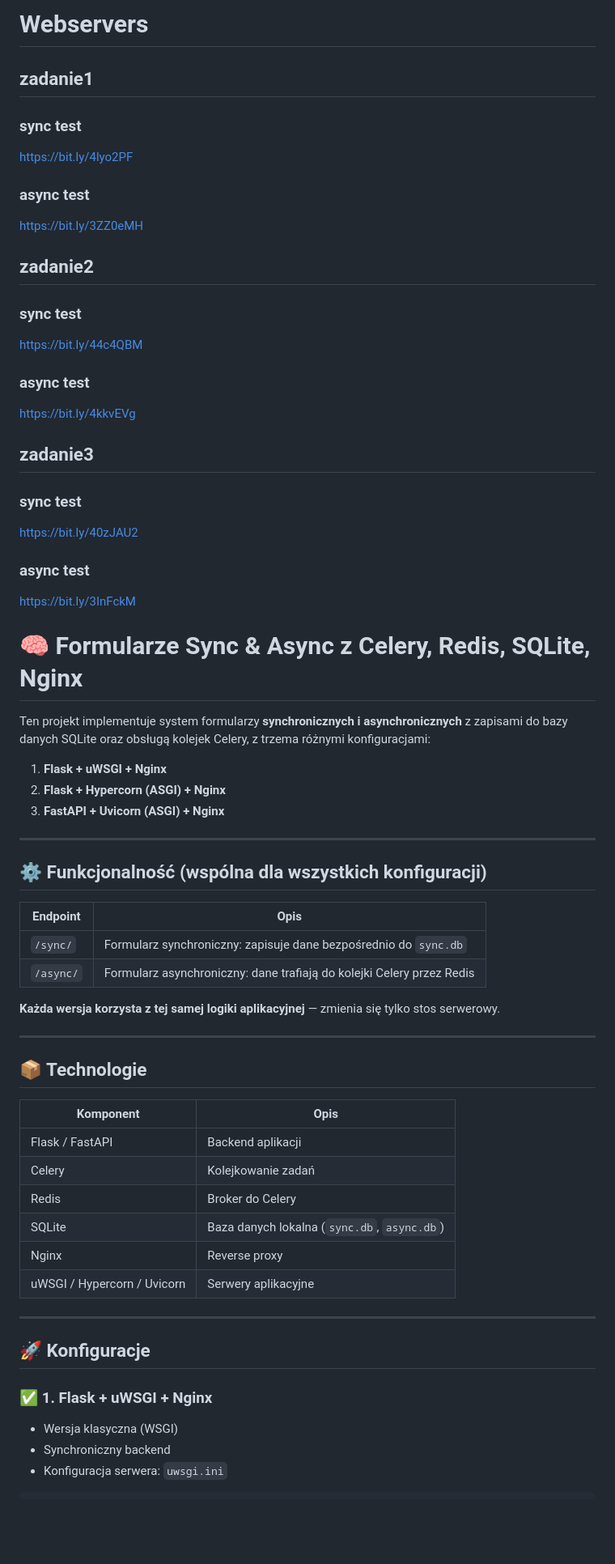
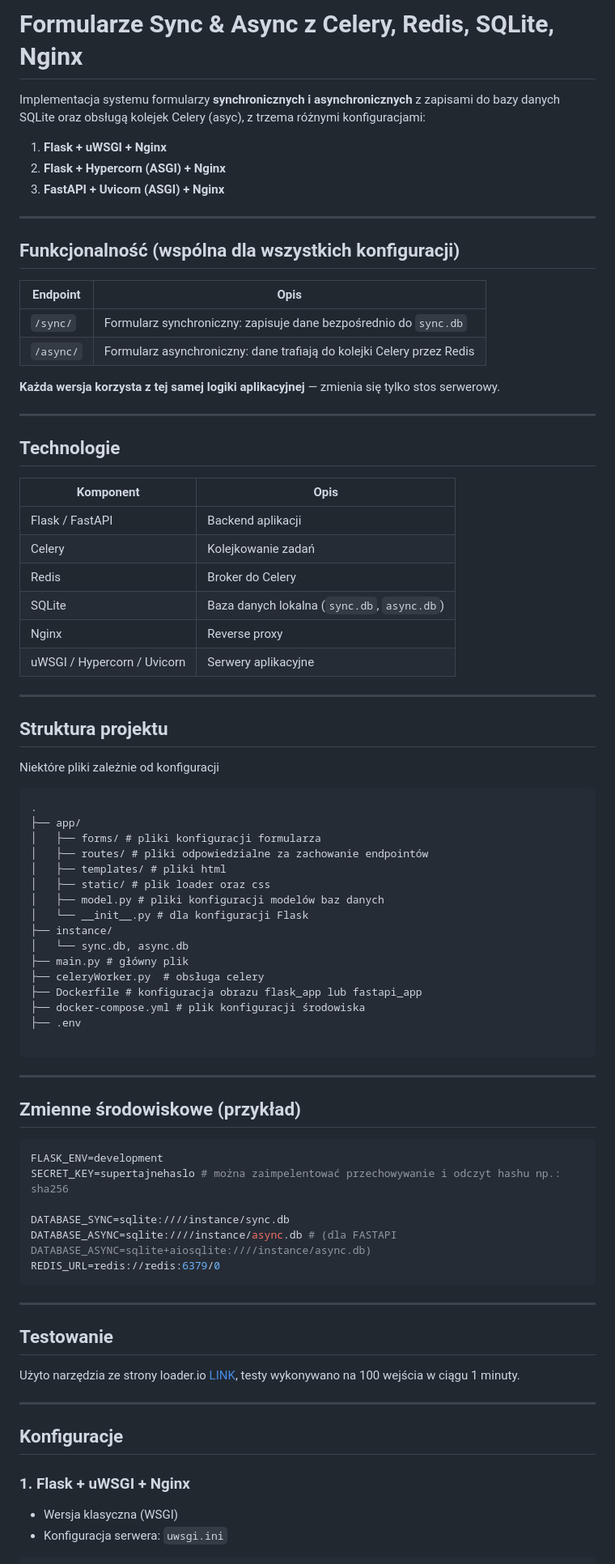
Before and after one commit to binthon/Webservers, a Markdown page: README.md, the part around one of its changes. Shown at 81% size. GitHub-like rendering; blank space fills up the shorter version.

````diff
--- a/README.md
+++ b/README.md
@@ -1,25 +1,6 @@
-# Webservers
-## zadanie1
-### sync test
-https://bit.ly/4lyo2PF
-### async test
-https://bit.ly/3ZZ0eMH
+# Formularze Sync & Async z Celery, Redis, SQLite, Nginx
 
-## zadanie2
-### sync test
-https://bit.ly/44c4QBM
-### async test
-https://bit.ly/4kkvEVg
-
-## zadanie3
-### sync test
-https://bit.ly/40zJAU2
-### async test
-https://bit.ly/3InFckM
-
-# 🧠 Formularze Sync & Async z Celery, Redis, SQLite, Nginx
-
-Ten projekt implementuje system formularzy **synchronicznych i asynchronicznych** z zapisami do bazy danych SQLite oraz obsługą kolejek Celery, z trzema różnymi konfiguracjami:
+Implementacja systemu formularzy **synchronicznych i asynchronicznych** z zapisami do bazy danych SQLite oraz obsługą kolejek Celery (asyc), z trzema różnymi konfiguracjami:
 
 1. **Flask + uWSGI + Nginx**
 2. **Flask + Hypercorn (ASGI) + Nginx**
@@ -27,7 +8,7 @@ Ten projekt implementuje system formularzy **synchronicznych i asynchronicznych*
 
 ---
 
-## ⚙️ Funkcjonalność (wspólna dla wszystkich konfiguracji)
+## Funkcjonalność (wspólna dla wszystkich konfiguracji)
 
 | Endpoint  | Opis                                                                  |
 | --------- | --------------------------------------------------------------------- |
@@ -38,7 +19,7 @@ Ten projekt implementuje system formularzy **synchronicznych i asynchronicznych*
 
 ---
 
-## 📦 Technologie
+## Technologie
 
 | Komponent                   | Opis                                        |
 | --------------------------- | ------------------------------------------- |
@@ -51,12 +32,52 @@ Ten projekt implementuje system formularzy **synchronicznych i asynchronicznych*
 
 ---
 
-## 🚀 Konfiguracje
+## Struktura projektu
 
-### ✅ 1. Flask + **uWSGI** + Nginx
+Niektóre pliki zależnie od konfiguracji
+
+```
+.
+├── app/
+│   ├── forms/ # pliki konfiguracji formularza
+│   ├── routes/ # pliki odpowiedzialne za zachowanie endpointów
+│   ├── templates/ # pliki html
+│   ├── static/ # plik loader oraz css
+│   ├── model.py # pliki konfiguracji modelów baz danych
+│   └── __init__.py # dla konfiguracji Flask
+├── instance/
+│   └── sync.db, async.db
+├── main.py # główny plik
+├── celeryWorker.py  # obsługa celery
+├── Dockerfile # konfiguracja obrazu flask_app lub fastapi_app
+├── docker-compose.yml # plik konfiguracji środowiska
+├── .env
+
+```
+
+---
+## Zmienne środowiskowe (przykład)
+
+```env
+FLASK_ENV=development
+SECRET_KEY=supertajnehaslo # można zaimpelentować przechowywanie i odczyt hashu np.: sha256
+
+DATABASE_SYNC=sqlite:////instance/sync.db
+DATABASE_ASYNC=sqlite:////instance/async.db # (dla FASTAPI DATABASE_ASYNC=sqlite+aiosqlite:////instance/async.db)
+REDIS_URL=redis://redis:6379/0
+```
+---
+## Testowanie
+
+Użyto narzędzia ze strony loader.io [LINK]((https://loader.io/)), testy wykonywano na 100 wejścia w ciągu 1 minuty.
+
+---
+
+## Konfiguracje
+
+### 1. Flask + **uWSGI** + Nginx
 
 * Wersja klasyczna (WSGI)
-* Synchroniczny backend
 * Konfiguracja serwera: `uwsgi.ini`
 
 ```ini
````
Also changed, not shown: other parts of README.md (+50 -113 lines).
